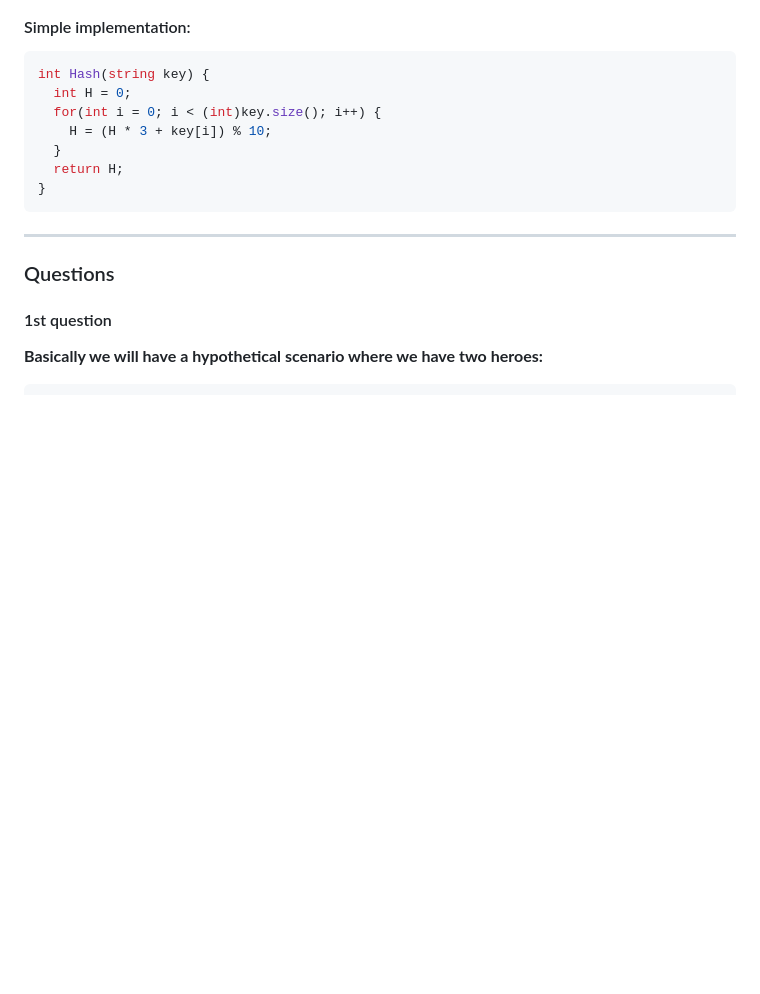
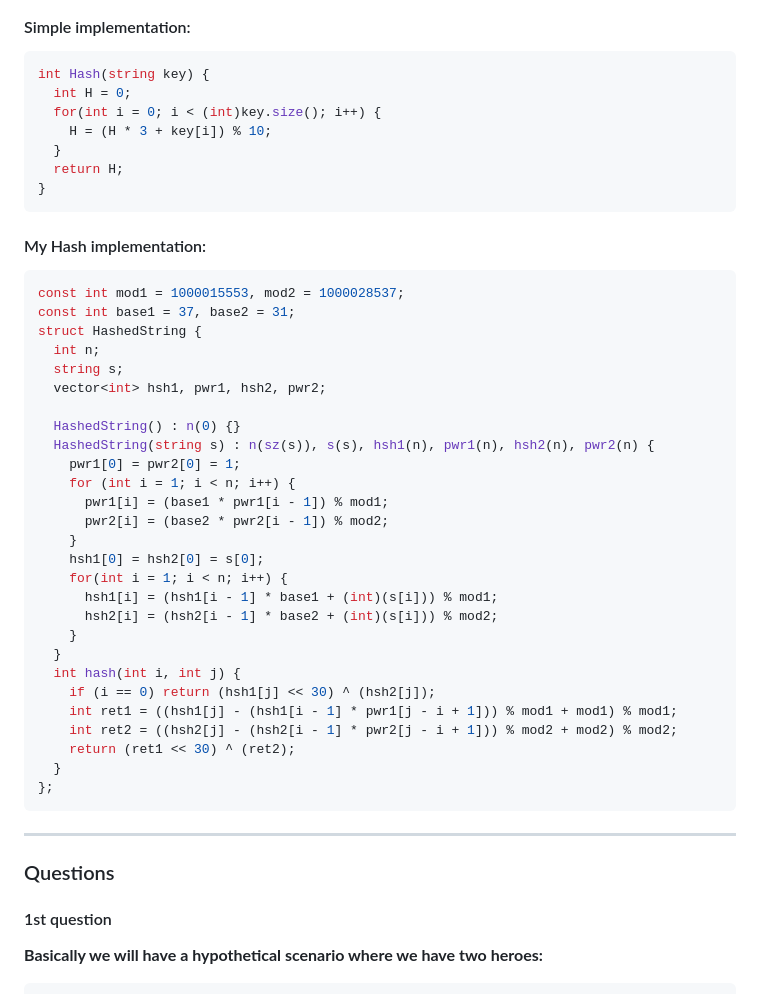
Before and after one commit to ricaxov/xov, a Markdown page: stuff/Hash.md, the part around the change. Rendered like a GitHub page; blank space fills up the shorter version.

Commit message:
did something

````diff
--- a/stuff/Hash.md
+++ b/stuff/Hash.md
@@ -33,6 +33,38 @@ int Hash(string key) {
   return H;
 }
 ```
+
+#### My Hash implementation:
+```c++
+const int mod1 = 1000015553, mod2 = 1000028537;
+const int base1 = 37, base2 = 31;
+struct HashedString {
+  int n;
+  string s;
+  vector<int> hsh1, pwr1, hsh2, pwr2;
+
+  HashedString() : n(0) {}
+  HashedString(string s) : n(sz(s)), s(s), hsh1(n), pwr1(n), hsh2(n), pwr2(n) {
+    pwr1[0] = pwr2[0] = 1;
+    for (int i = 1; i < n; i++) {
+      pwr1[i] = (base1 * pwr1[i - 1]) % mod1;
+      pwr2[i] = (base2 * pwr2[i - 1]) % mod2;
+    }
+    hsh1[0] = hsh2[0] = s[0];
+    for(int i = 1; i < n; i++) {
+      hsh1[i] = (hsh1[i - 1] * base1 + (int)(s[i])) % mod1;
+      hsh2[i] = (hsh2[i - 1] * base2 + (int)(s[i])) % mod2;
+    }
+  }
+  int hash(int i, int j) {
+    if (i == 0) return (hsh1[j] << 30) ^ (hsh2[j]);
+    int ret1 = ((hsh1[j] - (hsh1[i - 1] * pwr1[j - i + 1])) % mod1 + mod1) % mod1;
+    int ret2 = ((hsh2[j] - (hsh2[i - 1] * pwr2[j - i + 1])) % mod2 + mod2) % mod2;
+    return (ret1 << 30) ^ (ret2);
+  }
+};
+```
+
 
 ---
 
````
